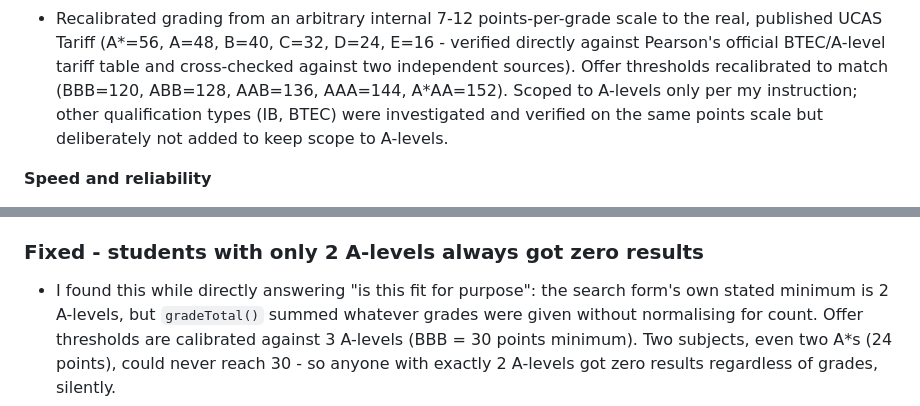
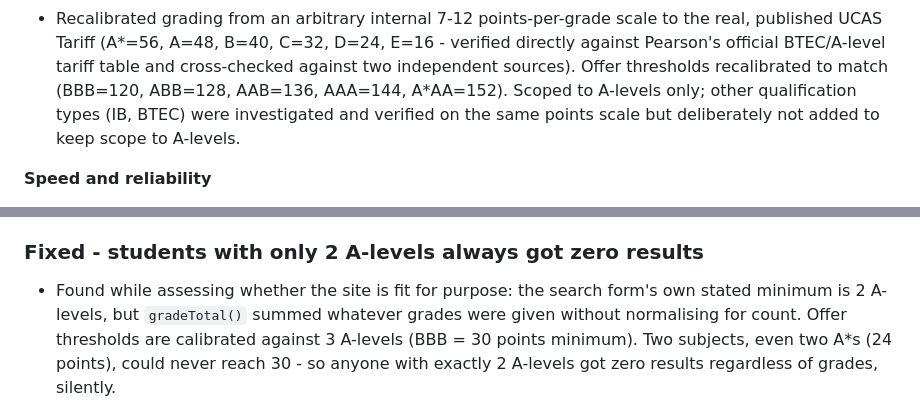
Before and after one commit to usmanmehr/uk-clearing-advisor, a Markdown page: CHANGELOG.md, 2 parts joined by grey strips. Drawn GitHub-style.

```diff
--- a/CHANGELOG.md
+++ b/CHANGELOG.md
@@ -263,7 +262,7 @@ touching any grading logic.
   D=24, E=16 - verified directly against Pearson's official BTEC/A-level
   tariff table and cross-checked against two independent sources). Offer
   thresholds recalibrated to match (BBB=120, ABB=128, AAB=136, AAA=144,
-  A\*AA=152). Scoped to A-levels only per my instruction; other qualification
+  A\*AA=152). Scoped to A-levels only; other qualification
   types (IB, BTEC) were investigated and verified on the same points scale
   but deliberately not added to keep scope to A-levels.
 
@@ -326,7 +325,7 @@ five new functions.
   the deploy pipeline's reported success.
 
 ### Fixed - students with only 2 A-levels always got zero results
-- I found this while directly answering "is this fit for purpose": the search
+- Found while assessing whether the site is fit for purpose: the search
   form's own stated minimum is 2 A-levels, but `gradeTotal()` summed
   whatever grades were given without normalising for count. Offer
   thresholds are calibrated against 3 A-levels (BBB = 30 points minimum).
```
Also changed, not shown: other parts of CHANGELOG.md (+12 -13 lines).
